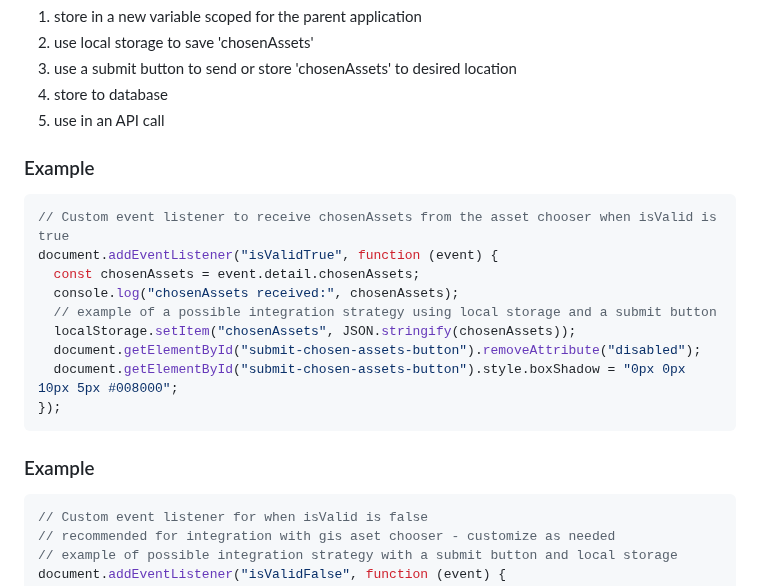
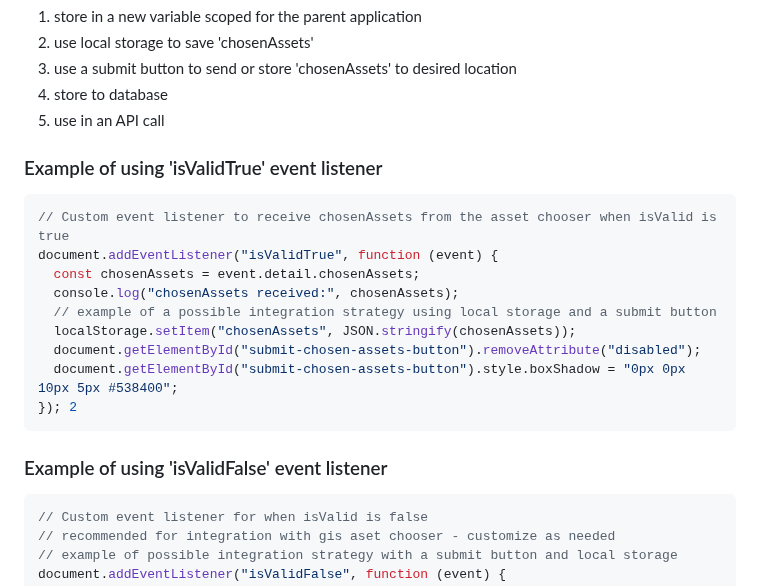
Before and after one commit to city-of-saint-louis/gis-asset-manager-ui, a Markdown page: README.md, the part around the change. GitHub-like rendering.

````diff
--- a/README.md
+++ b/README.md
@@ -87,7 +87,7 @@ document.addEventListener("isValidFalse", function (event) {
 5. use in an API call
 <!-- Other Ideas? -->
 
-### Example
+### Example of using 'isValidTrue' event listener
 
 ```javascript
 // Custom event listener to receive chosenAssets from the asset chooser when isValid is true
@@ -97,11 +97,11 @@ document.addEventListener("isValidTrue", function (event) {
   // example of a possible integration strategy using local storage and a submit button
   localStorage.setItem("chosenAssets", JSON.stringify(chosenAssets));
   document.getElementById("submit-chosen-assets-button").removeAttribute("disabled");
-  document.getElementById("submit-chosen-assets-button").style.boxShadow = "0px 0px 10px 5px #008000";
-});
+  document.getElementById("submit-chosen-assets-button").style.boxShadow = "0px 0px 10px 5px #538400";
+}); 2
 ```
 
-### Example
+### Example of using 'isValidFalse' event listener
 
 ```javascript
 // Custom event listener for when isValid is false
````
